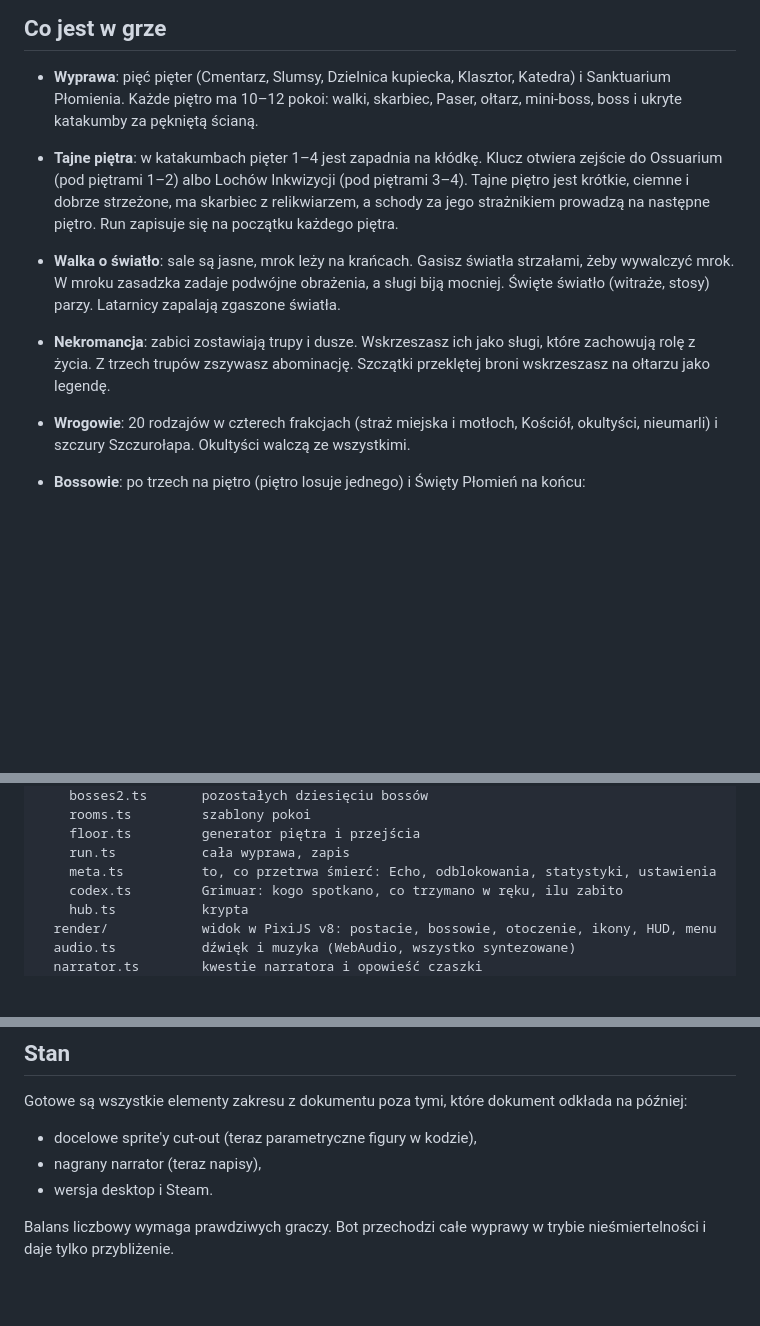
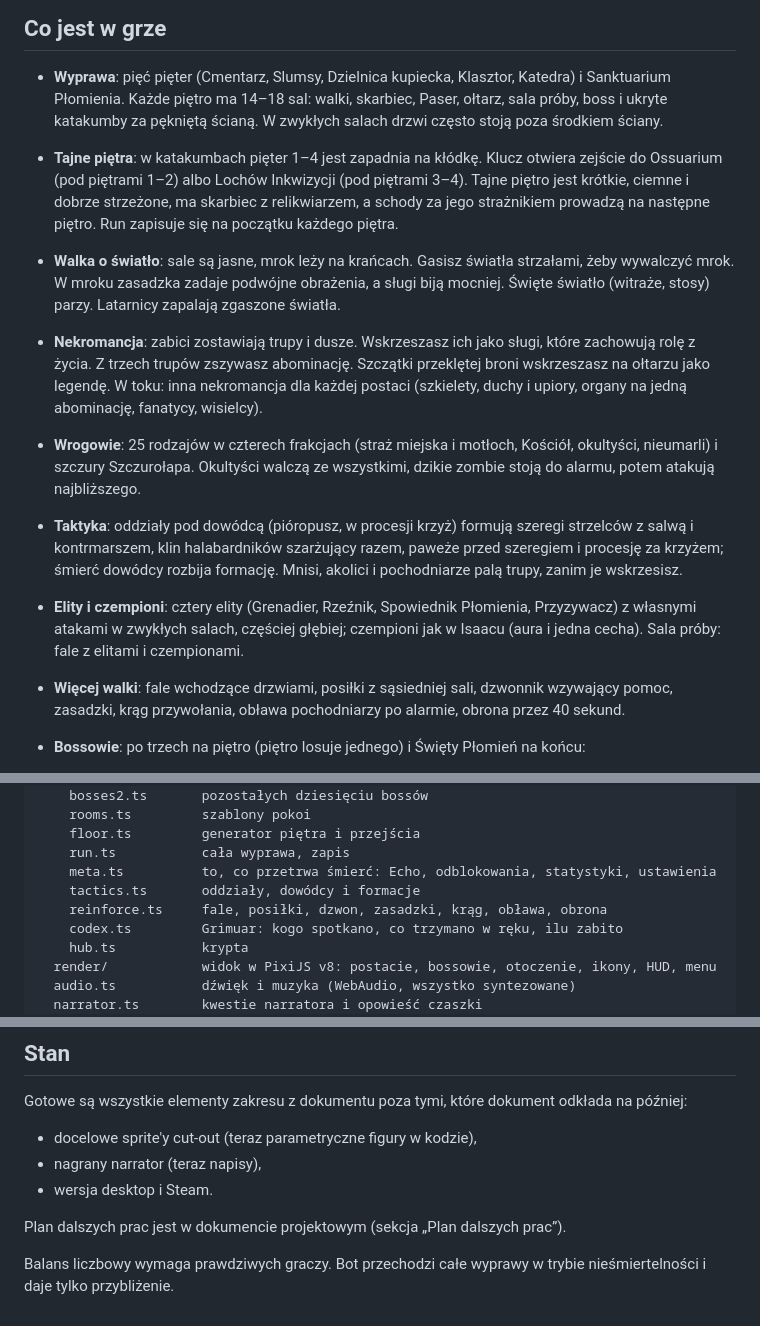
Before and after one commit to budownik1203/Profanum, a Markdown page: README.md, 3 parts joined by grey strips. Rendered like a GitHub page; blank space fills up the shorter version.

Commit message:
README: taktyka wrogów, elity i czempioni, więcej walki, dłuższe piętra
Co-Authored-By: Claude Opus 5.5 <noreply@anthropic.com>
Claude-Session: https://claude.ai/code/session_01AAWQRiLagrp4J3JobfZoku

```diff
--- a/README.md
+++ b/README.md
@@ -54,7 +54,8 @@ Narzędzia w `tools/` (po `npm test`, bo korzystają ze skompilowanego `.test-bu
 ## Co jest w grze
 
 - **Wyprawa**: pięć pięter (Cmentarz, Slumsy, Dzielnica kupiecka, Klasztor, Katedra) i Sanktuarium Płomienia.
-  Każde piętro ma 10–12 pokoi: walki, skarbiec, Paser, ołtarz, mini-boss, boss i ukryte katakumby za pękniętą ścianą.
+  Każde piętro ma 14–18 sal: walki, skarbiec, Paser, ołtarz, sala próby, boss i ukryte katakumby za pękniętą ścianą.
+  W zwykłych salach drzwi często stoją poza środkiem ściany.
 - **Tajne piętra**: w katakumbach pięter 1–4 jest zapadnia na kłódkę. Klucz otwiera zejście do Ossuarium (pod piętrami 1–2)
   albo Lochów Inkwizycji (pod piętrami 3–4). Tajne piętro jest krótkie, ciemne i dobrze strzeżone, ma skarbiec z relikwiarzem,
   a schody za jego strażnikiem prowadzą na następne piętro.
@@ -64,8 +65,16 @@ Narzędzia w `tools/` (po `npm test`, bo korzystają ze skompilowanego `.test-bu
   Latarnicy zapalają zgaszone światła.
 - **Nekromancja**: zabici zostawiają trupy i dusze. Wskrzeszasz ich jako sługi, które zachowują rolę z życia.
   Z trzech trupów zszywasz abominację. Szczątki przeklętej broni wskrzeszasz na ołtarzu jako legendę.
-- **Wrogowie**: 20 rodzajów w czterech frakcjach (straż miejska i motłoch, Kościół, okultyści, nieumarli) i szczury Szczurołapa.
-  Okultyści walczą ze wszystkimi.
+  W toku: inna nekromancja dla każdej postaci (szkielety, duchy i upiory, organy na jedną abominację, fanatycy, wisielcy).
+- **Wrogowie**: 25 rodzajów w czterech frakcjach (straż miejska i motłoch, Kościół, okultyści, nieumarli) i szczury Szczurołapa.
+  Okultyści walczą ze wszystkimi, dzikie zombie stoją do alarmu, potem atakują najbliższego.
+- **Taktyka**: oddziały pod dowódcą (pióropusz, w procesji krzyż) formują szeregi strzelców z salwą i kontrmarszem,
+  klin halabardników szarżujący razem, paweże przed szeregiem i procesję za krzyżem; śmierć dowódcy rozbija formację.
+  Mnisi, akolici i pochodniarze palą trupy, zanim je wskrzesisz.
+- **Elity i czempioni**: cztery elity (Grenadier, Rzeźnik, Spowiednik Płomienia, Przyzywacz) z własnymi atakami
+  w zwykłych salach, częściej głębiej; czempioni jak w Isaacu (aura i jedna cecha). Sala próby: fale z elitami i czempionami.
+- **Więcej walki**: fale wchodzące drzwiami, posiłki z sąsiedniej sali, dzwonnik wzywający pomoc, zasadzki,
+  krąg przywołania, obława pochodniarzy po alarmie, obrona przez 40 sekund.
 - **Bossowie**: po trzech na piętro (piętro losuje jednego) i Święty Płomień na końcu:
   - Cmentarz: Kat Miejski, Egzorcysta, Płaczka;
   - Slumsy: Kapitan Straży, Szczurołap, Prowodyr Tłumu;
@@ -108,6 +117,8 @@ src/
     floor.ts         generator piętra i przejścia
     run.ts           cała wyprawa, zapis
     meta.ts          to, co przetrwa śmierć: Echo, odblokowania, statystyki, ustawienia
+    tactics.ts       oddziały, dowódcy i formacje
+    reinforce.ts     fale, posiłki, dzwon, zasadzki, krąg, obława, obrona
     codex.ts         Grimuar: kogo spotkano, co trzymano w ręku, ilu zabito
     hub.ts           krypta
   render/            widok w PixiJS v8: postacie, bossowie, otoczenie, ikony, HUD, menu
@@ -127,4 +138,6 @@ Gotowe są wszystkie elementy zakresu z dokumentu poza tymi, które dokument odk
 - nagrany narrator (teraz napisy),
 - wersja desktop i Steam.
 
+Plan dalszych prac jest w dokumencie projektowym (sekcja „Plan dalszych prac”).
+
 Balans liczbowy wymaga prawdziwych graczy. Bot przechodzi całe wyprawy w trybie nieśmiertelności i daje tylko przybliżenie.
```
